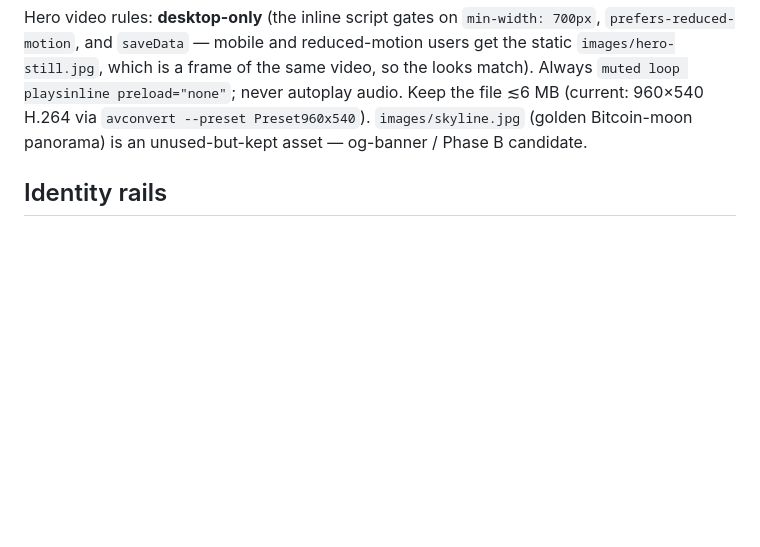
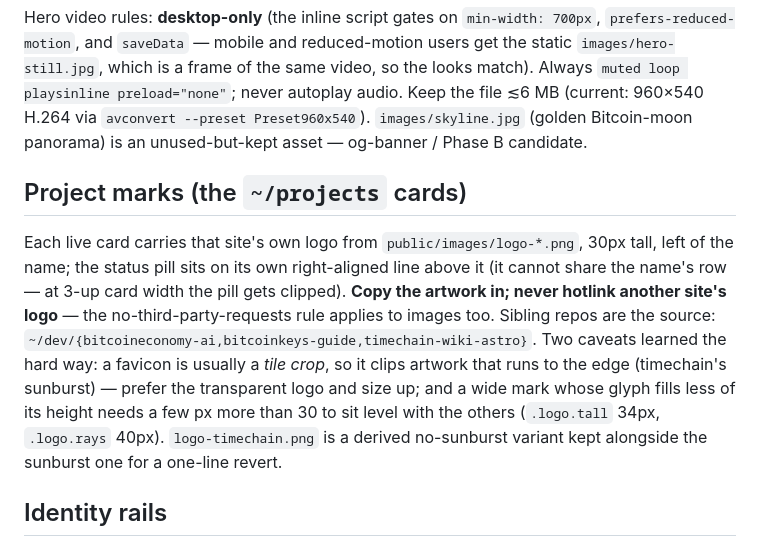
Before and after one commit to RadVladdy/radvladdy-site, a Markdown page: CLAUDE.md, the part around the change. GitHub-like rendering; blank space fills up the shorter version.

Commit message:
CLAUDE.md: document the project-mark convention for the ~/projects cards
Records what the last two days cost to learn: copy sibling logos in rather
than hotlinking (the no-third-party rule covers images), a favicon is a tile
crop and will clip artwork that runs to its edge, and a wide mark needs a few
px more height than 30 to sit level with the others.

Co-Authored-By: Claude Opus 5 <noreply@anthropic.com>
Claude-Session: https://claude.ai/code/session_01JW4UWXLH27fXqNGahsEwzP

```diff
--- a/CLAUDE.md
+++ b/CLAUDE.md
@@ -41,6 +41,21 @@ preload="none"`; never autoplay audio. Keep the file ≲6 MB (current: 960×540
 H.264 via `avconvert --preset Preset960x540`). `images/skyline.jpg` (golden
 Bitcoin-moon panorama) is an unused-but-kept asset — og-banner / Phase B
 candidate.
+
+## Project marks (the `~/projects` cards)
+
+Each live card carries that site's own logo from `public/images/logo-*.png`,
+30px tall, left of the name; the status pill sits on its own right-aligned
+line above it (it cannot share the name's row — at 3-up card width the pill
+gets clipped). **Copy the artwork in; never hotlink another site's logo** —
+the no-third-party-requests rule applies to images too. Sibling repos are the
+source: `~/dev/{bitcoineconomy-ai,bitcoinkeys-guide,timechain-wiki-astro}`.
+Two caveats learned the hard way: a favicon is usually a *tile crop*, so it
+clips artwork that runs to the edge (timechain's sunburst) — prefer the
+transparent logo and size up; and a wide mark whose glyph fills less of its
+height needs a few px more than 30 to sit level with the others (`.logo.tall`
+34px, `.logo.rays` 40px). `logo-timechain.png` is a derived no-sunburst
+variant kept alongside the sunburst one for a one-line revert.
 
 ## Identity rails
 
```
